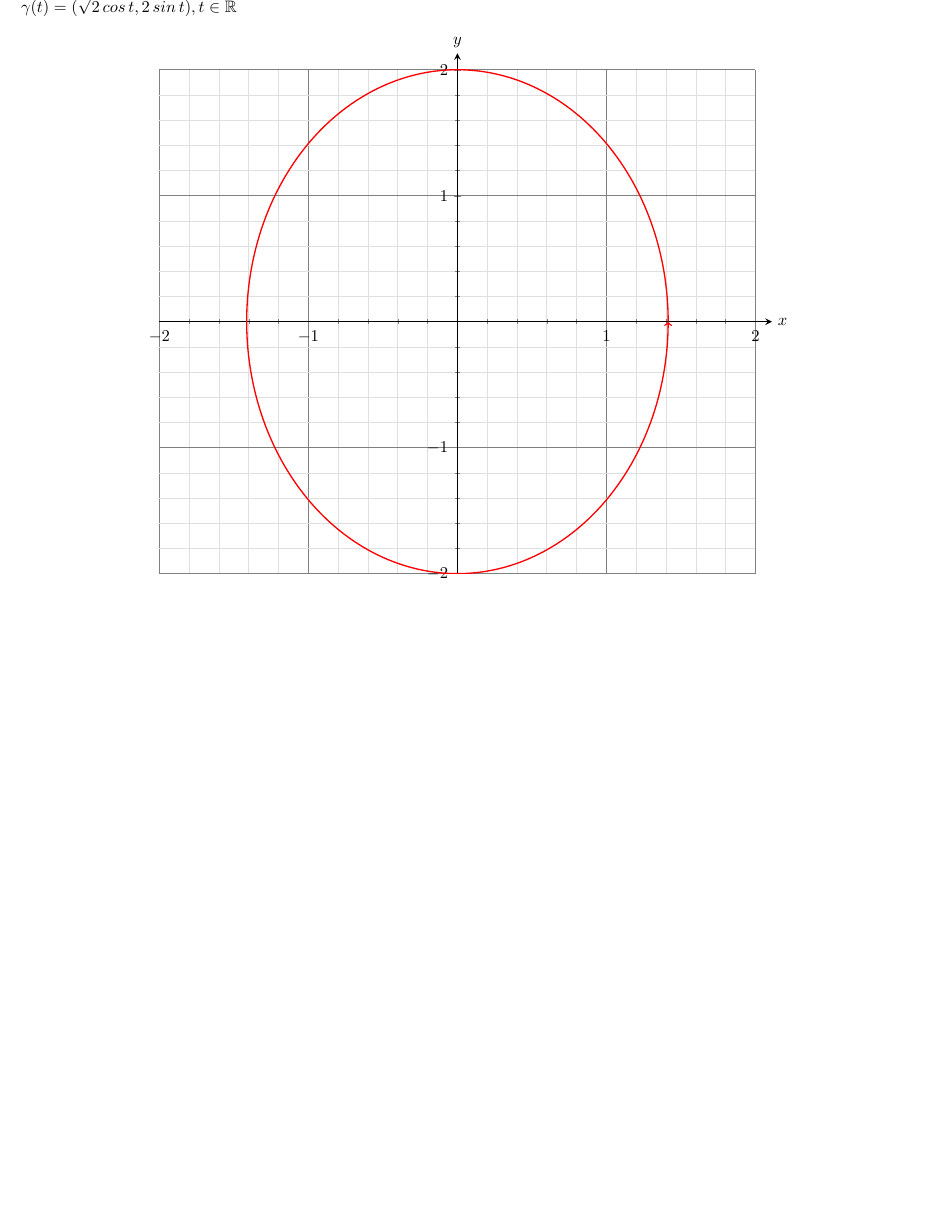
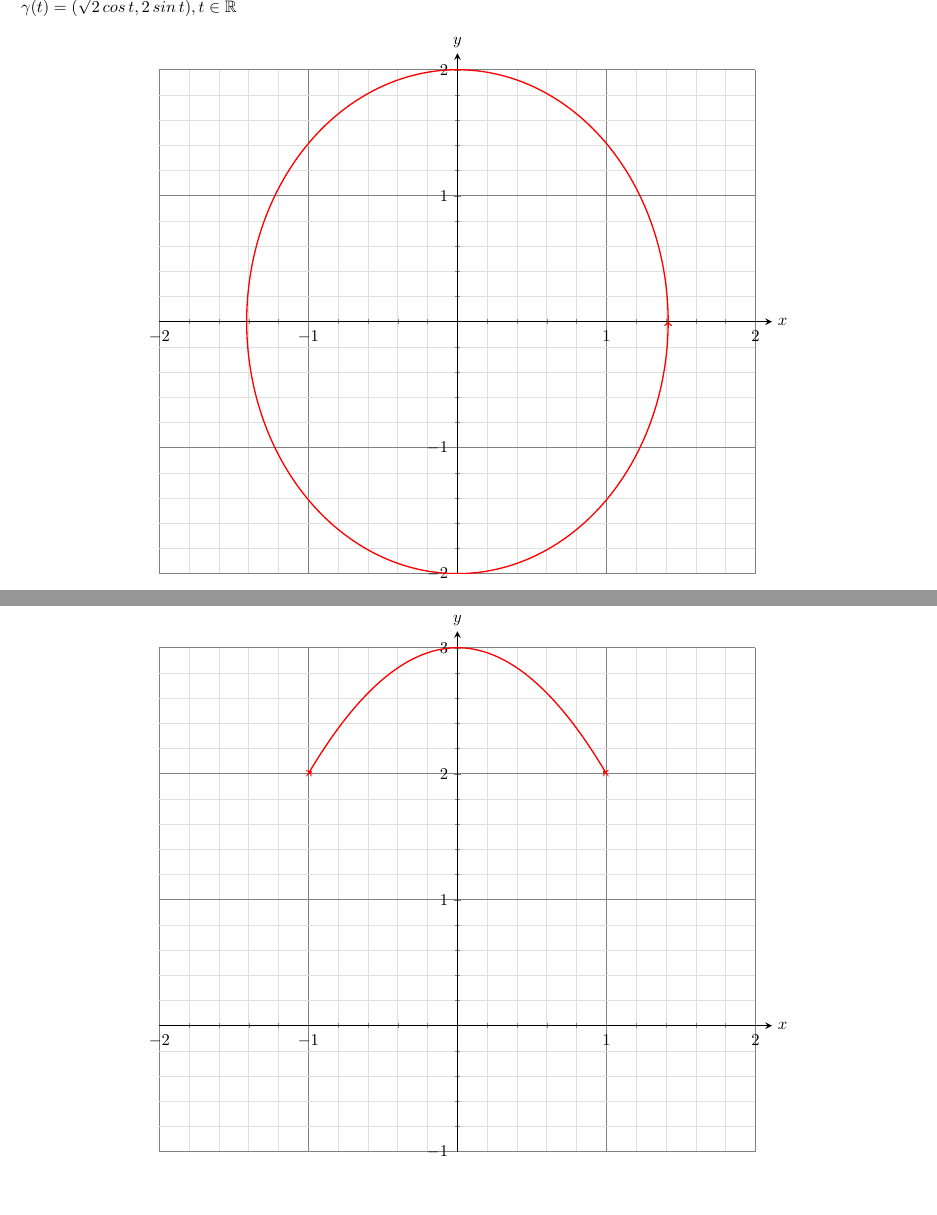
Before and after one commit to rud-boy/epusp-listas-resolvidas, a LaTeX document (4º Periodo (2021 2º Semestre)/MAT2454 - Cálculo Diferencial e Integral II - Turma 2/Exercícios/Lista 1/solucoes.tex): part of page 21 of 21 before the commit and two parts of pages 21 and 22 of 22 after it, the two joined at a grey line, cut so that both start at the same text. Compiled offline with pdfLaTeX.

Commit message:
MAT2454 - Lista 1 Parte 2 Exercício 1.i feito.

```diff
--- a/4º Periodo (2021 2º Semestre)/MAT2454 - Cálculo Diferencial e Integral II - Turma 2/Exercícios/Lista 1/solucoes.tex
+++ b/4º Periodo (2021 2º Semestre)/MAT2454 - Cálculo Diferencial e Integral II - Turma 2/Exercícios/Lista 1/solucoes.tex
@@ -1017,4 +1017,48 @@ $\gamma(t) = (\sqrt{2} \, cos \, t, 2 \, sin \, t), t \in \mathbb{R}$
   \end{tikzpicture}
 \end{center}
 \clearpage
+
+\subsubsection{(i)}
+$\gamma(t) = (sin \, t, cos^2 \, t + 2), t \in \mathbb{R}$
+\begin{center}
+  \begin{tikzpicture}
+    \begin{axis}[
+      width = 0.75\textwidth,
+      axis x line = center,
+      axis y line = center,
+      axis line style = {shorten >= -10pt, thick},
+      xlabel = {$x$},
+      ylabel = {$y$},
+      x label style = {
+        at = {(current axis.right of origin)},
+        anchor = west,
+        xshift = 10pt
+      },
+      y label style = {
+        at = {(current axis.above origin)},
+        anchor = south,
+        yshift = 10pt
+      },
+      xtick distance = 1,
+      ytick distance = 1,
+      minor tick num = 4,
+      xmin = -2, xmax = 2,
+      ymin = -1, ymax = 3,
+      grid = both,
+      major grid style = {gray},
+      minor grid style = {gray!25},
+      trig format plots = rad,
+    ]
+    \addplot[
+      red,
+      thick,
+      >-<,
+      samples = 500,
+      domain = -pi/2 : pi/2,
+      variable = t,
+    ] ({sin(t)}, {cos(t)^2 + 2});
+    \end{axis}
+  \end{tikzpicture}
+\end{center}
+\clearpage
 \end{document}
```
